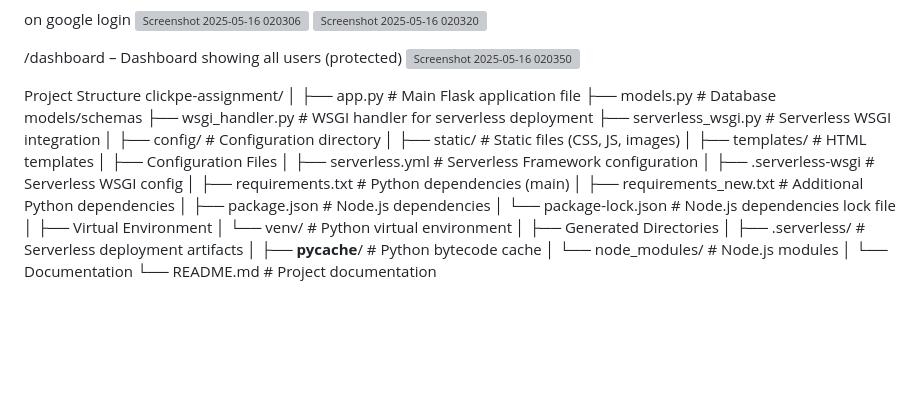
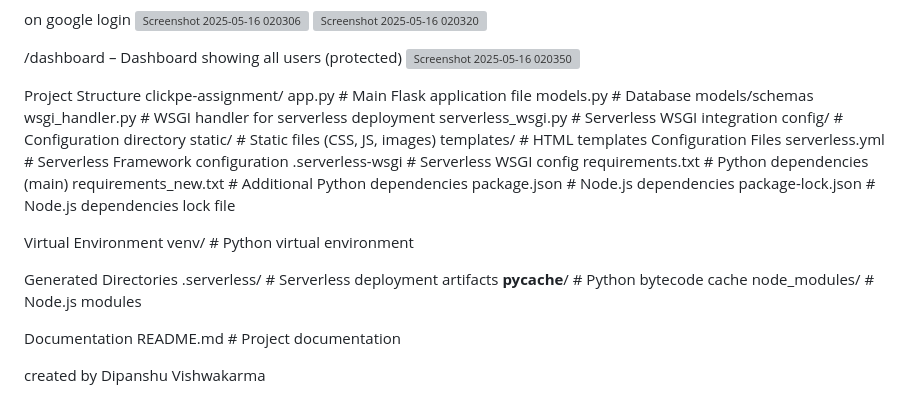
Before and after one commit to starkdipanshu0/assignment-clickpe, a Markdown page: README.md, the part around one of its changes. GitHub-like rendering; blank space fills up the shorter version; grey boxes are pictures that could not be loaded.

```diff
--- a/README.md
+++ b/README.md
@@ -63,36 +64,34 @@ on google login
 
 Project Structure
 clickpe-assignment/
-│
-├── app.py                 # Main Flask application file
-├── models.py              # Database models/schemas
-├── wsgi_handler.py        # WSGI handler for serverless deployment
-├── serverless_wsgi.py     # Serverless WSGI integration
-│
-├── config/               # Configuration directory
-│
-├── static/              # Static files (CSS, JS, images)
-│
-├── templates/           # HTML templates
-│
-├── Configuration Files
-│   ├── serverless.yml      # Serverless Framework configuration
-│   ├── .serverless-wsgi    # Serverless WSGI config
-│   ├── requirements.txt    # Python dependencies (main)
-│   ├── requirements_new.txt # Additional Python dependencies
-│   ├── package.json        # Node.js dependencies
-│   └── package-lock.json   # Node.js dependencies lock file
-│
-├── Virtual Environment
-│   └── venv/              # Python virtual environment
-│
-├── Generated Directories
-│   ├── .serverless/       # Serverless deployment artifacts
-│   ├── __pycache__/       # Python bytecode cache
-│   └── node_modules/      # Node.js modules
-│
-└── Documentation
-    └── README.md          # Project documentation
+app.py                 # Main Flask application file
+models.py              # Database models/schemas
+wsgi_handler.py        # WSGI handler for serverless deployment
+serverless_wsgi.py     # Serverless WSGI integration
+config/               # Configuration directory
+static/              # Static files (CSS, JS, images)
+templates/           # HTML templates
+Configuration Files
+      serverless.yml      # Serverless Framework configuration
+      .serverless-wsgi    # Serverless WSGI config
+      requirements.txt    # Python dependencies (main)
+      requirements_new.txt # Additional Python dependencies
+      package.json        # Node.js dependencies
+      package-lock.json   # Node.js dependencies lock file
+
+Virtual Environment
+      venv/              # Python virtual environment
+
+Generated Directories
+      .serverless/       # Serverless deployment artifacts
+      __pycache__/       # Python bytecode cache
+      node_modules/      # Node.js modules
+
+Documentation
+      README.md          # Project documentation
 
 
+
+
+created by
 Dipanshu Vishwakarma
```
Also changed, not shown: other parts of README.md (+2 -1 lines).
